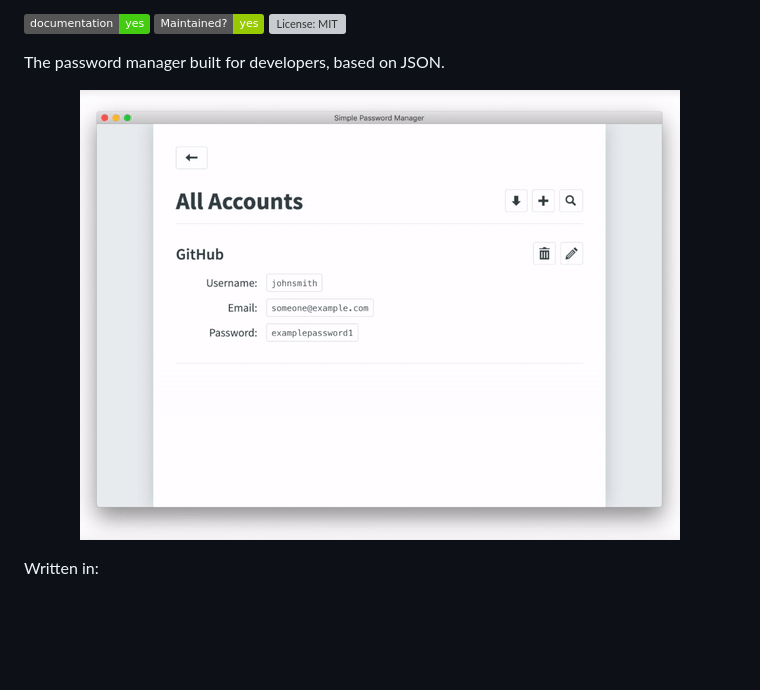
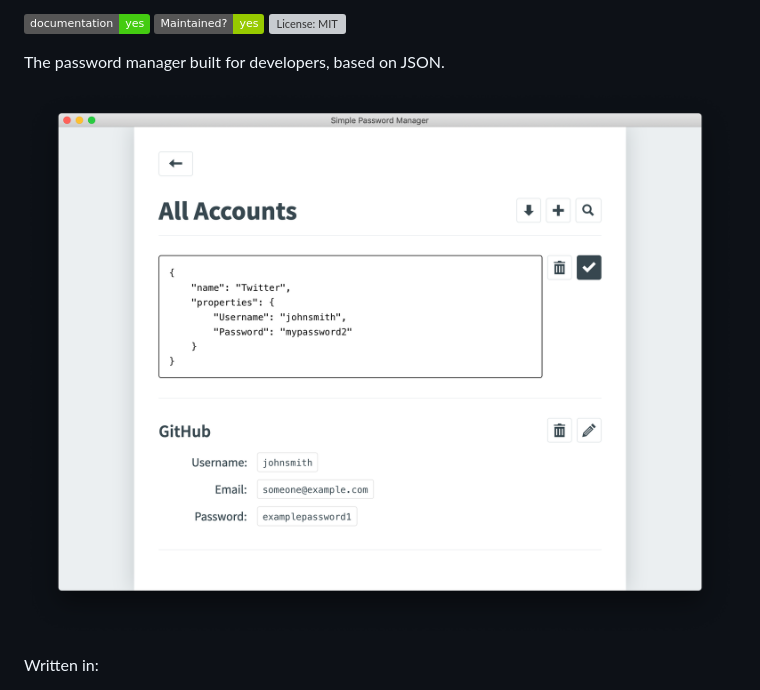
Before and after one commit to gaberomualdo/coderpass, a Markdown page: README.md, the part around the change. Drawn GitHub-style; pictures changed too: appassets/img/site_demo.gif (deleted), appassets/img/site_demo.png (added); badges without logos; blank space fills up the shorter version; grey boxes are pictures that could not be loaded.

Commit message:
update readme with new site demo picture

```diff
--- a/README.md
+++ b/README.md
@@ -16,7 +16,7 @@ The password manager built for developers, based on JSON.
 
 <div align="center">
 
-![Site Demo](appassets/img/site_demo.gif)
+![Site Demo](appassets/img/site_demo.png)
 
 </div>
 
```
Also changed, not shown: 1 other file.
